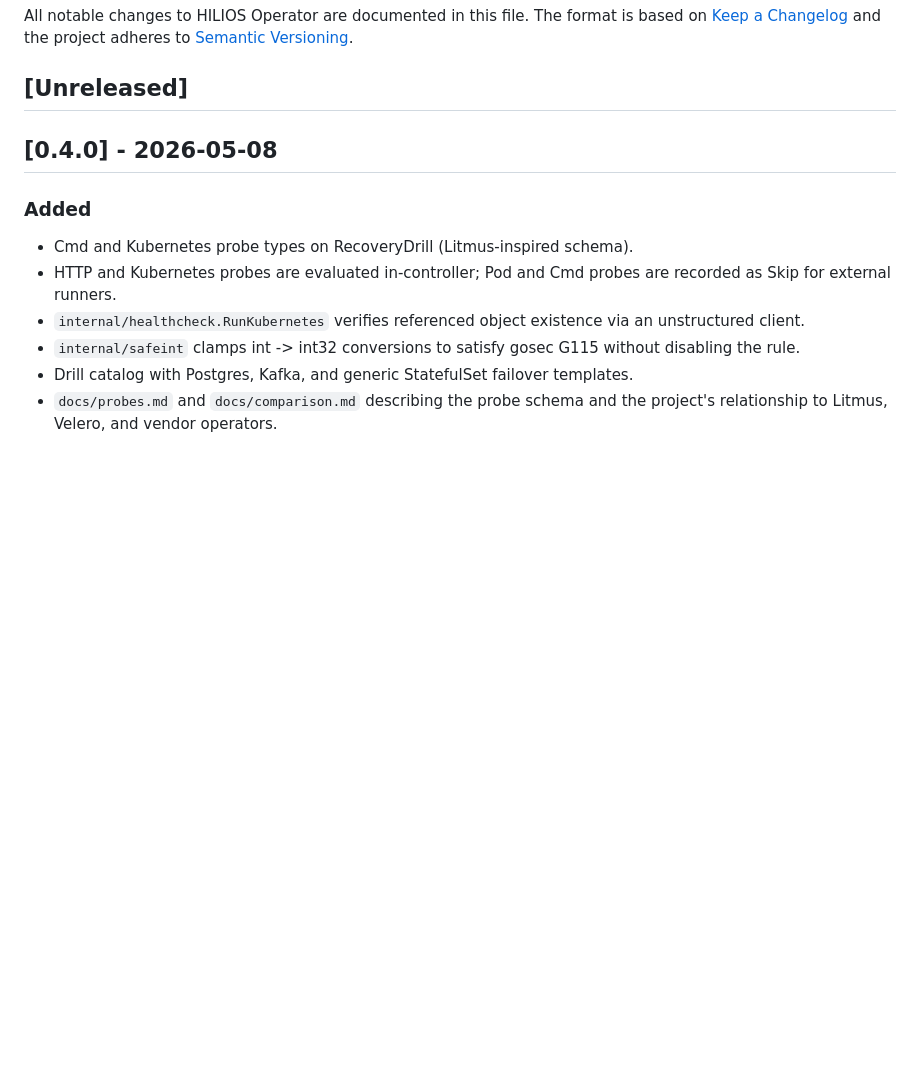
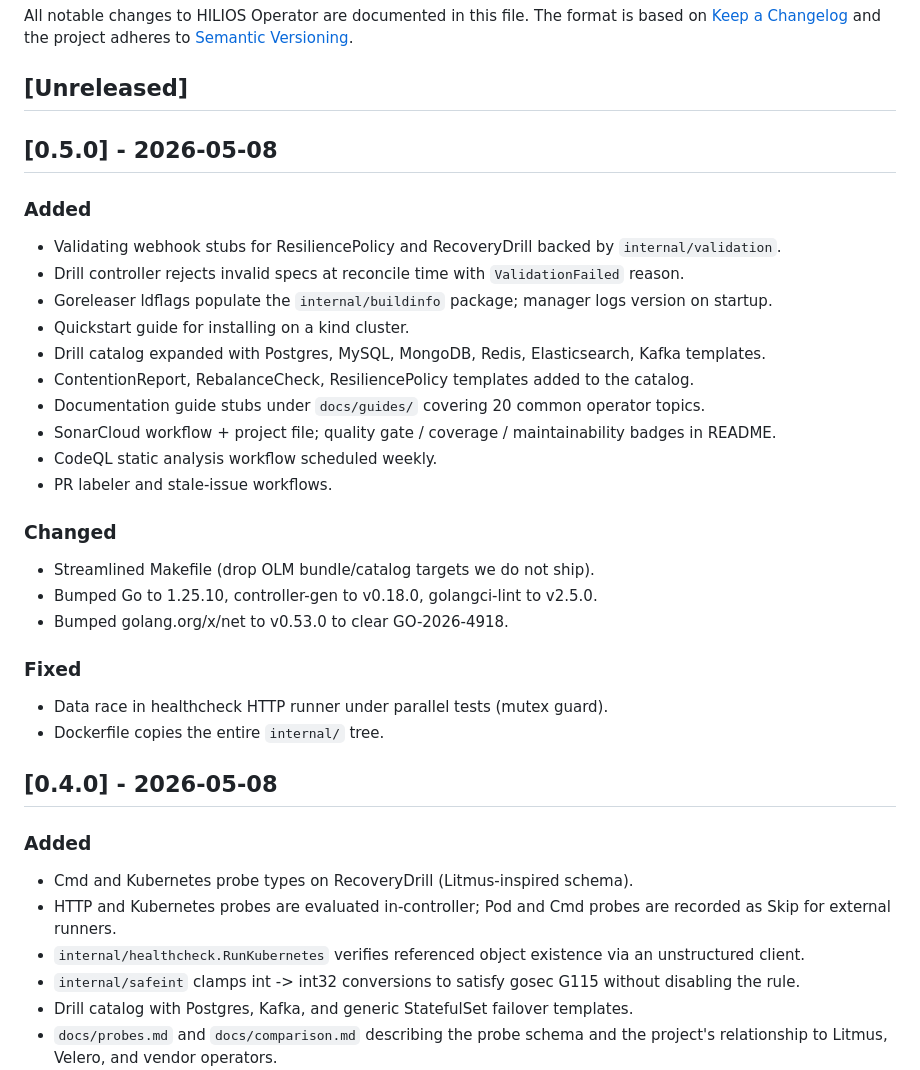
Before and after one commit to Kitio-Tek/hilios-operator, a Markdown page: CHANGELOG.md, the part around the change. Rendered like a GitHub page; blank space fills up the shorter version.

Commit message:
Detail v0.5.0 changelog entries

```diff
--- a/CHANGELOG.md
+++ b/CHANGELOG.md
@@ -5,6 +5,29 @@ is based on [Keep a Changelog](https://keepachangelog.com/en/1.1.0/) and the
 project adheres to [Semantic Versioning](https://semver.org/spec/v2.0.0.html).
 
 ## [Unreleased]
+
+## [0.5.0] - 2026-05-08
+
+### Added
+- Validating webhook stubs for ResiliencePolicy and RecoveryDrill backed by `internal/validation`.
+- Drill controller rejects invalid specs at reconcile time with `ValidationFailed` reason.
+- Goreleaser ldflags populate the `internal/buildinfo` package; manager logs version on startup.
+- Quickstart guide for installing on a kind cluster.
+- Drill catalog expanded with Postgres, MySQL, MongoDB, Redis, Elasticsearch, Kafka templates.
+- ContentionReport, RebalanceCheck, ResiliencePolicy templates added to the catalog.
+- Documentation guide stubs under `docs/guides/` covering 20 common operator topics.
+- SonarCloud workflow + project file; quality gate / coverage / maintainability badges in README.
+- CodeQL static analysis workflow scheduled weekly.
+- PR labeler and stale-issue workflows.
+
+### Changed
+- Streamlined Makefile (drop OLM bundle/catalog targets we do not ship).
+- Bumped Go to 1.25.10, controller-gen to v0.18.0, golangci-lint to v2.5.0.
+- Bumped golang.org/x/net to v0.53.0 to clear GO-2026-4918.
+
+### Fixed
+- Data race in healthcheck HTTP runner under parallel tests (mutex guard).
+- Dockerfile copies the entire `internal/` tree.
 
 ## [0.4.0] - 2026-05-08
 
```
